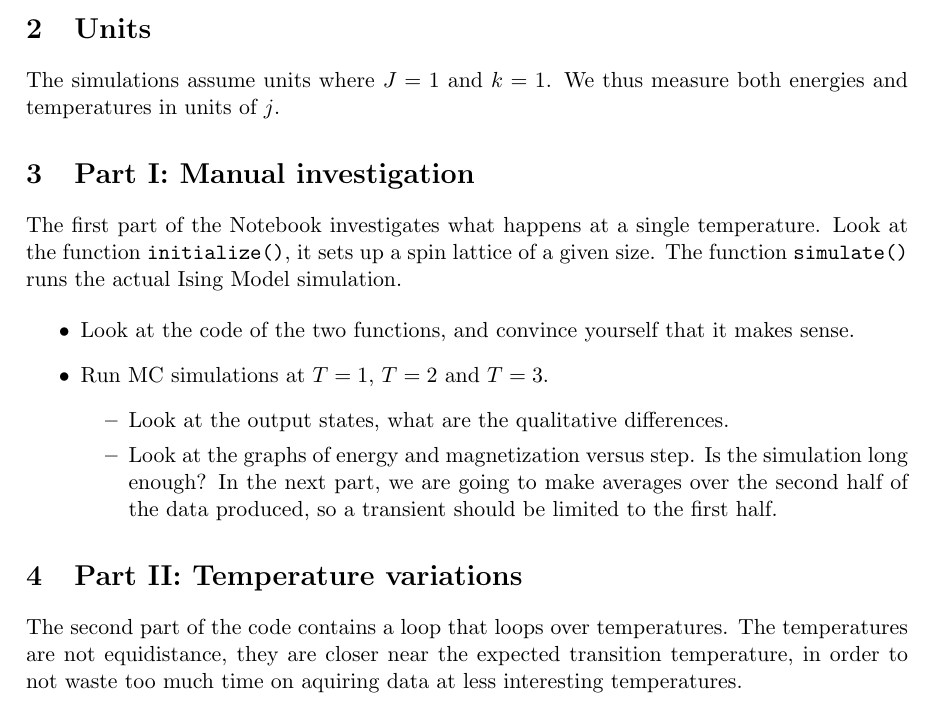
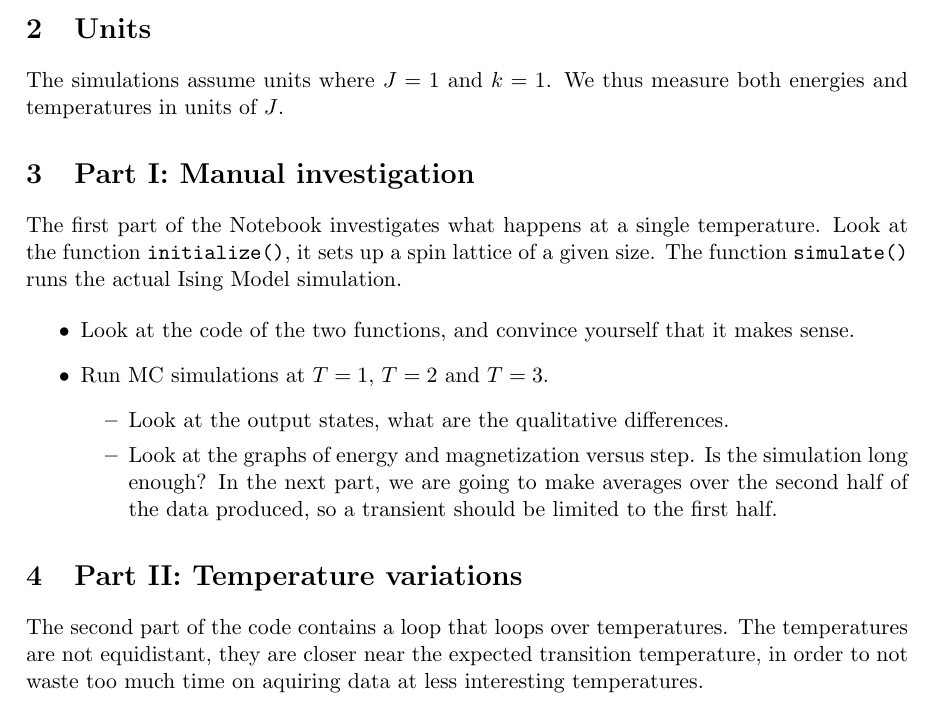
Before and after one commit to schiotz/DTU_10122, a LaTeX document (MonteCarloSimulation.tex): part of page 1 of 3, cut so that both start at the same text. Compiled offline with pdfLaTeX.

Commit message:
Minor clarifying updates to text and comments.

```diff
--- a/MonteCarloSimulation.tex
+++ b/MonteCarloSimulation.tex
@@ -23,7 +23,7 @@ instructions for both are in the Appendix.
 \section{Units}
 
 The simulations assume units where $J=1$ and $k=1$.  We thus measure
-both energies and temperatures in units of $j$.
+both energies and temperatures in units of $J$.
 
 \section{Part I: Manual investigation}
 
@@ -49,7 +49,7 @@ the actual Ising Model simulation.
 \section{Part II: Temperature variations}
 
 The second part of the code contains a loop that loops over
-temperatures.  The temperatures are not equidistance, they are closer
+temperatures.  The temperatures are not equidistant, they are closer
 near the expected transition temperature, in order to not waste too
 much time on aquiring data at less interesting temperatures.
 
```
Also changed, not shown: 1 other file.
